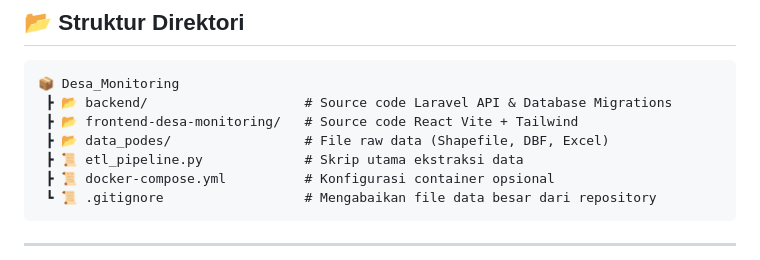
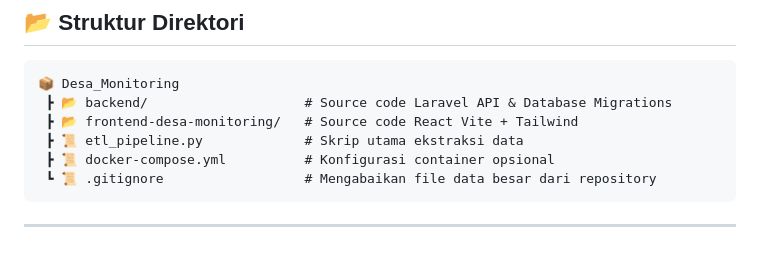
Before and after one commit to Shadowcat51/Desa_Monitoring, a Markdown page: README.md, the part around the change. GitHub-like rendering.

Commit message:
Remove data_podes directory from README
Removed reference to raw data files in the project structure.

```diff
--- a/README.md
+++ b/README.md
@@ -106,7 +106,6 @@ Jika Anda perlu memproses data geospasial atau Podes baru:
 📦 Desa_Monitoring
  ┣ 📂 backend/                    # Source code Laravel API & Database Migrations
  ┣ 📂 frontend-desa-monitoring/   # Source code React Vite + Tailwind
- ┣ 📂 data_podes/                 # File raw data (Shapefile, DBF, Excel)
  ┣ 📜 etl_pipeline.py             # Skrip utama ekstraksi data
  ┣ 📜 docker-compose.yml          # Konfigurasi container opsional
  ┗ 📜 .gitignore                  # Mengabaikan file data besar dari repository
```
